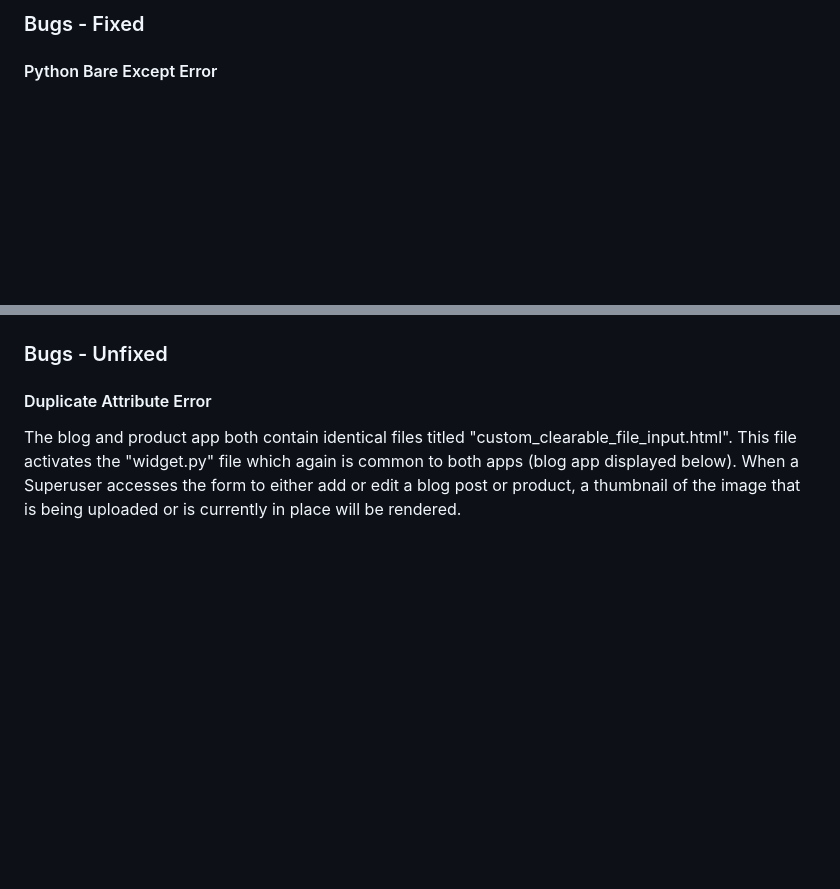
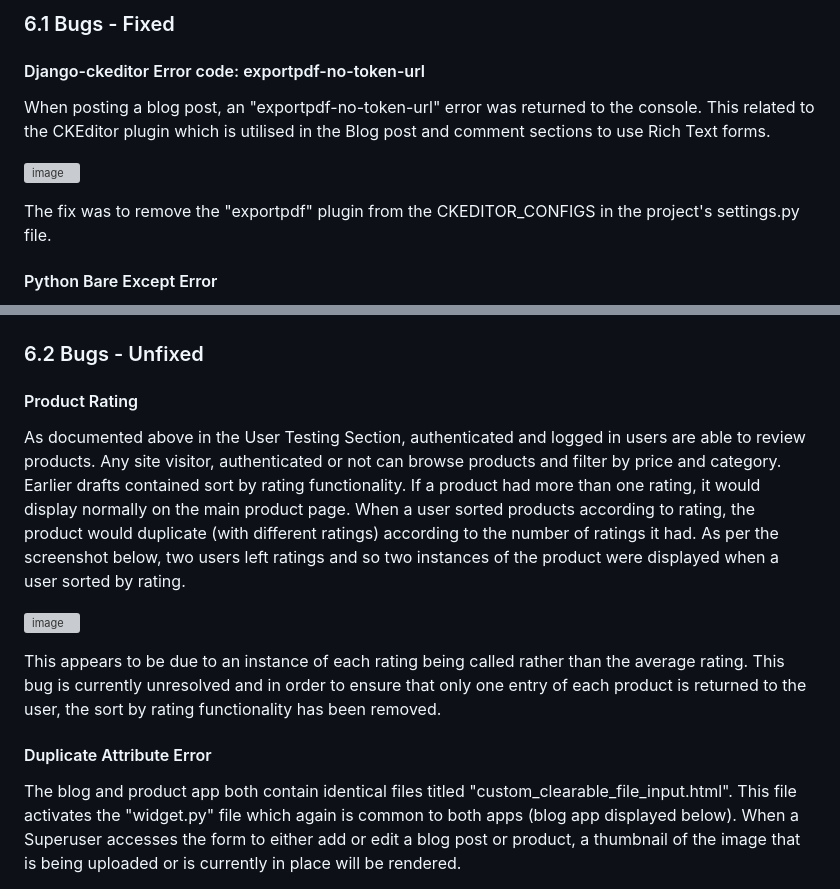
Before and after one commit to cmikedev/mystic-mindfulness, a Markdown page: README.md, 2 parts joined by grey strips. GitHub-like rendering; blank space fills up the shorter version; grey boxes are pictures that could not be loaded.

Commit message:
Doc: add CKEditor bug to Bus section of README.md

```diff
--- a/README.md
+++ b/README.md
@@ -760,5 +761,17 @@ Form error - thinks there's 2 id's but the widget replaces the old image with th
 
-### Bugs - Fixed
+### 6.1 Bugs - Fixed
+</br>
+
+#### Django-ckeditor Error code: exportpdf-no-token-url
+
+When posting a blog post, an "exportpdf-no-token-url" error was returned to the console. This related to the CKEditor plugin which is utilised in the Blog post and comment sections to use Rich Text forms.
+</br>
+
+![image](https://github.com/cmikedev/mystic-mindfulness/blob/main/readme_images/export-pdf-error.png?raw=true)</br>
+</br>
+
+The fix was to remove the "exportpdf" plugin from the CKEDITOR_CONFIGS in the project's settings.py file.
+</br>
 
 #### Python Bare Except Error
 
@@ -775,7 +788,19 @@ In actuality this function was already redundant as although its purpose was to
 </br>
 
 
-### Bugs - Unfixed
+### 6.2 Bugs - Unfixed
+</br>
+
+#### Product Rating
+
+As documented above in the User Testing Section, authenticated and logged in users are able to review products. Any site visitor, authenticated or not can browse products and filter by price and category. Earlier drafts contained sort by rating functionality. If a product had more than one rating, it would display normally on the main product page. When a user sorted products according to rating, the product would duplicate (with different ratings) according to the number of ratings it had. As per the screenshot below, two users left ratings and so two instances of the product were displayed when a user sorted by rating.
+</br>
+
+![image](https://github.com/cmikedev/mystic-mindfulness/blob/main/readme_images/rating-error.png?raw=true)</br>
+</br>
+
+This appears to be due to an instance of each rating being called rather than the average rating. This bug is currently unresolved and in order to ensure that only one entry of each product is returned to the user, the sort by rating functionality has been removed.
+</br>
 
 #### Duplicate Attribute Error
 </br>
```
Also changed, not shown: other parts of README.md (+2 -0 lines), readme_images/lighthouse-desktop.png (added), readme_images/lighthouse-mobile.png (added), 1 other file.
